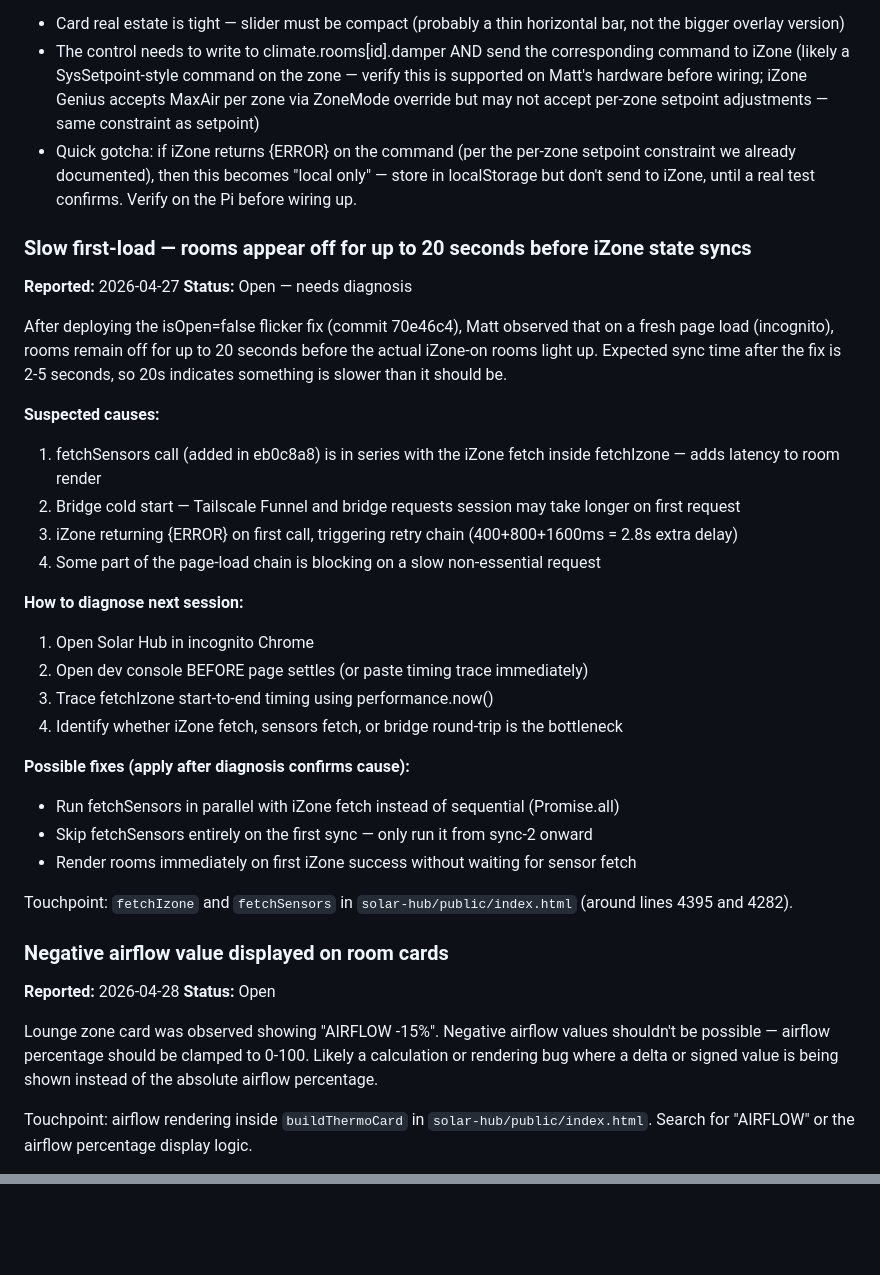
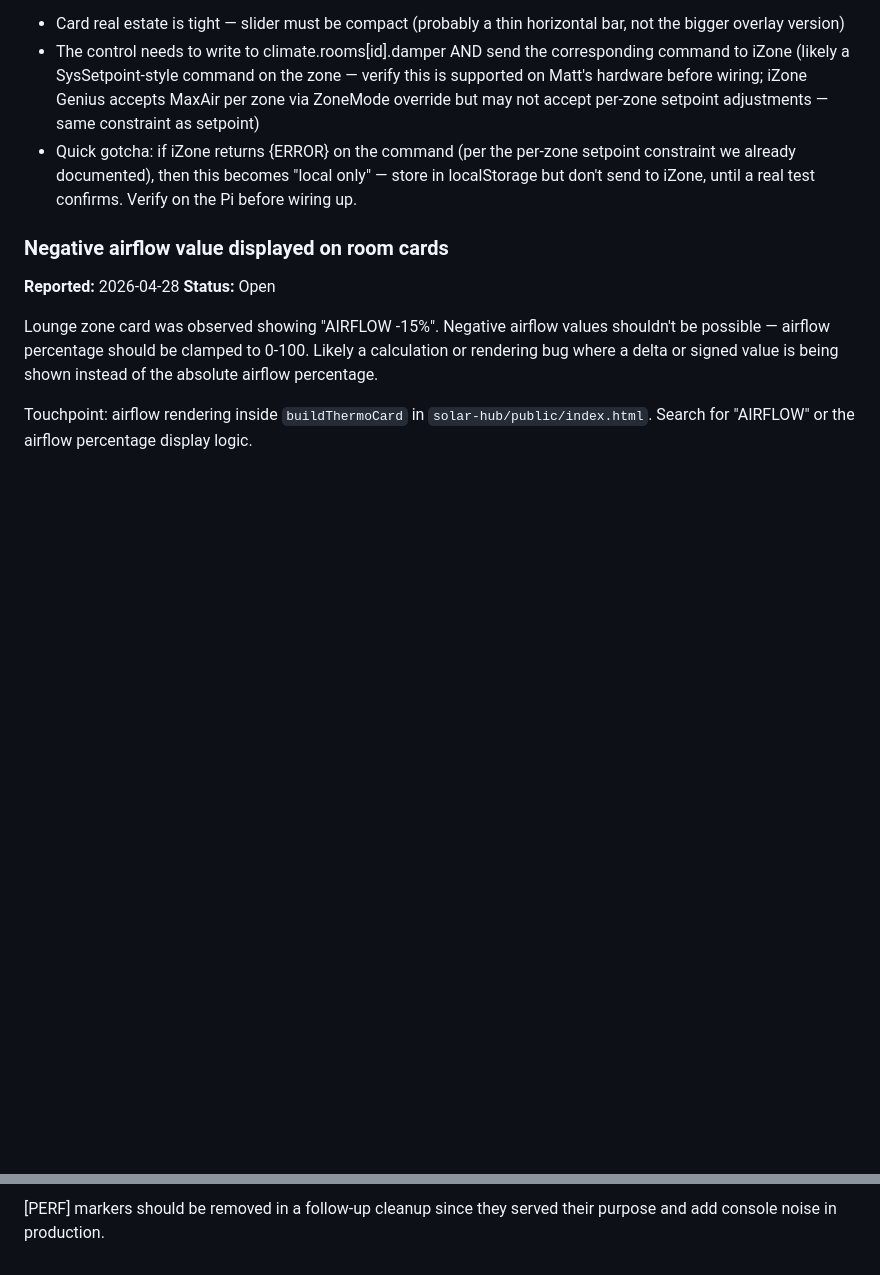
Before and after one commit to mrmattsheumack/solar-hub, a Markdown page: TODO.md, 2 parts joined by grey strips. Rendered like a GitHub page; blank space fills up the shorter version.

```diff
--- a/TODO.md
+++ b/TODO.md
@@ -14,31 +14,6 @@ Touchpoint: `buildThermoCard` in `solar-hub/public/index.html`. The detail overl
 - Card real estate is tight — slider must be compact (probably a thin horizontal bar, not the bigger overlay version)
 - The control needs to write to climate.rooms[id].damper AND send the corresponding command to iZone (likely a SysSetpoint-style command on the zone — verify this is supported on Matt's hardware before wiring; iZone Genius accepts MaxAir per zone via ZoneMode override but may not accept per-zone setpoint adjustments — same constraint as setpoint)
 - Quick gotcha: if iZone returns {ERROR} on the command (per the per-zone setpoint constraint we already documented), then this becomes "local only" — store in localStorage but don't send to iZone, until a real test confirms. Verify on the Pi before wiring up.
-
-### Slow first-load — rooms appear off for up to 20 seconds before iZone state syncs
-**Reported:** 2026-04-27
-**Status:** Open — needs diagnosis
-
-After deploying the isOpen=false flicker fix (commit 70e46c4), Matt observed that on a fresh page load (incognito), rooms remain off for up to 20 seconds before the actual iZone-on rooms light up. Expected sync time after the fix is 2-5 seconds, so 20s indicates something is slower than it should be.
-
-**Suspected causes:**
-1. fetchSensors call (added in eb0c8a8) is in series with the iZone fetch inside fetchIzone — adds latency to room render
-2. Bridge cold start — Tailscale Funnel and bridge requests session may take longer on first request
-3. iZone returning {ERROR} on first call, triggering retry chain (400+800+1600ms = 2.8s extra delay)
-4. Some part of the page-load chain is blocking on a slow non-essential request
-
-**How to diagnose next session:**
-1. Open Solar Hub in incognito Chrome
-2. Open dev console BEFORE page settles (or paste timing trace immediately)
-3. Trace fetchIzone start-to-end timing using performance.now()
-4. Identify whether iZone fetch, sensors fetch, or bridge round-trip is the bottleneck
-
-**Possible fixes (apply after diagnosis confirms cause):**
-- Run fetchSensors in parallel with iZone fetch instead of sequential (Promise.all)
-- Skip fetchSensors entirely on the first sync — only run it from sync-2 onward
-- Render rooms immediately on first iZone success without waiting for sensor fetch
-
-Touchpoint: `fetchIzone` and `fetchSensors` in `solar-hub/public/index.html` (around lines 4395 and 4282).
 
 ### Negative airflow value displayed on room cards
 **Reported:** 2026-04-28
@@ -75,0 +102 @@ Root cause was a descendant selector on line 1171: `.dial svg { transform: rotat
+[PERF] markers should be removed in a follow-up cleanup since they served their purpose and add console noise in production.
```
Also changed, not shown: other parts of TODO.md (+51 -0 lines).
